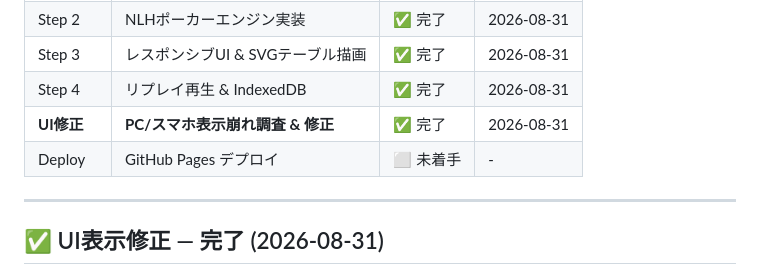
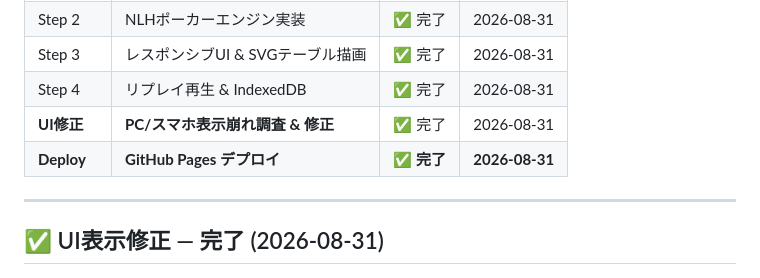
Before and after one commit to MrDayama/ai-tool, a Markdown page: 03_AI/Poker_Memo_Progress.md, the part around the change. Rendered like a GitHub page.

Commit message:
docs: 進捗ログ更新

```diff
--- a/03_AI/Poker_Memo_Progress.md
+++ b/03_AI/Poker_Memo_Progress.md
@@ -23,7 +23,7 @@ source: 実装進捗トラッキング
 | Step 3 | レスポンシブUI & SVGテーブル描画 | ✅ 完了 | 2026-08-31 |
 | Step 4 | リプレイ再生 & IndexedDB | ✅ 完了 | 2026-08-31 |
 | **UI修正** | **PC/スマホ表示崩れ調査 & 修正** | ✅ 完了 | 2026-08-31 |
-| Deploy | GitHub Pages デプロイ | ⬜ 未着手 | - |
+| **Deploy** | **GitHub Pages デプロイ** | **✅ 完了** | **2026-08-31** |
 
 ---
 
```
